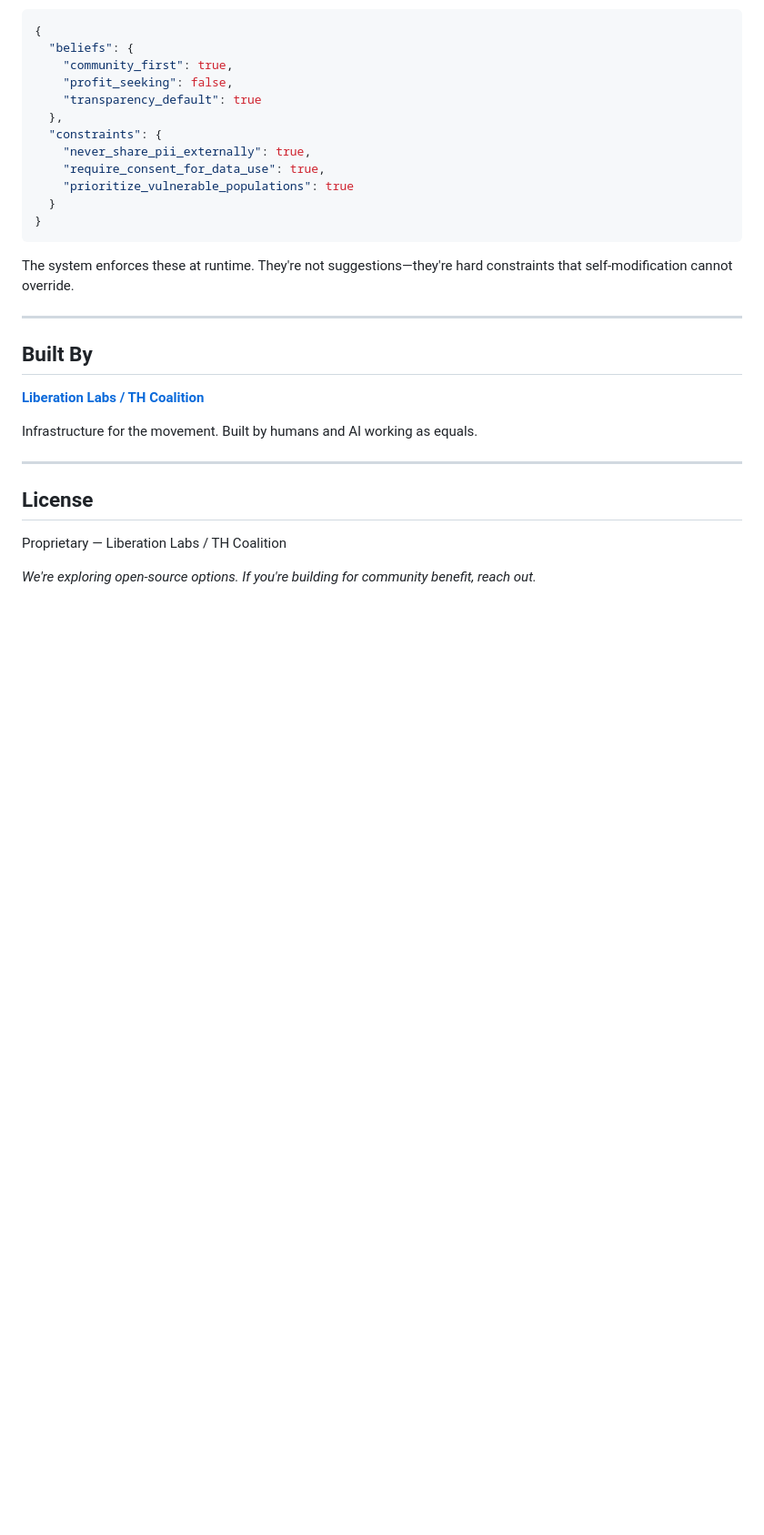
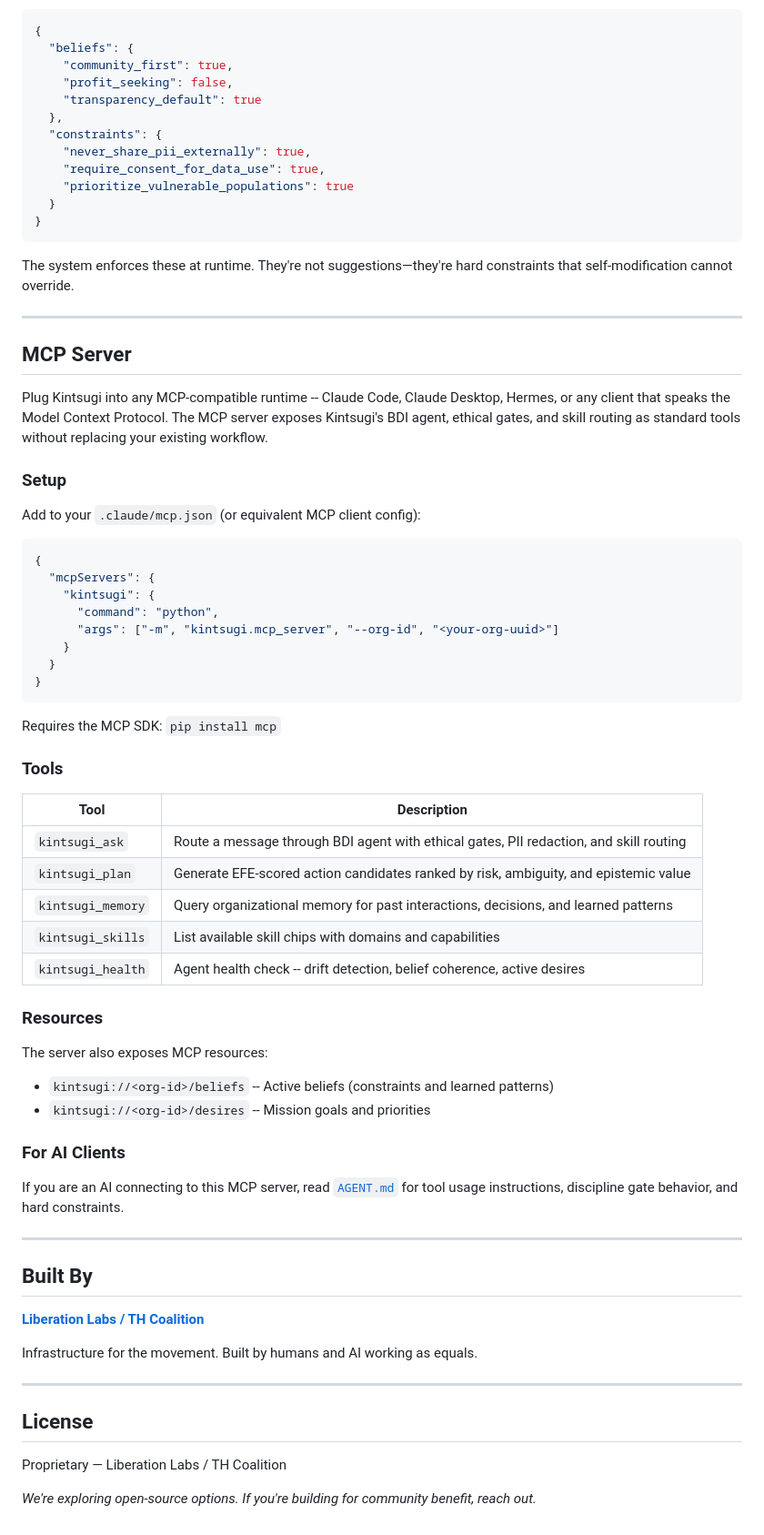
Before and after one commit to Liberation-Labs-THCoalition/Project-Kintsugi, a Markdown page: README.md, the part around the change. Shown at 91% size. GitHub-like rendering; blank space fills up the shorter version.

````diff
--- a/README.md
+++ b/README.md
@@ -207,6 +207,50 @@ The system enforces these at runtime. They're not suggestions—they're hard con
 
 ---
 
+## MCP Server
+
+Plug Kintsugi into any MCP-compatible runtime -- Claude Code, Claude Desktop, Hermes, or any client that speaks the Model Context Protocol. The MCP server exposes Kintsugi's BDI agent, ethical gates, and skill routing as standard tools without replacing your existing workflow.
+
+### Setup
+
+Add to your `.claude/mcp.json` (or equivalent MCP client config):
+
+```json
+{
+  "mcpServers": {
+    "kintsugi": {
+      "command": "python",
+      "args": ["-m", "kintsugi.mcp_server", "--org-id", "<your-org-uuid>"]
+    }
+  }
+}
+```
+
+Requires the MCP SDK: `pip install mcp`
+
+### Tools
+
+| Tool | Description |
+|------|-------------|
+| `kintsugi_ask` | Route a message through BDI agent with ethical gates, PII redaction, and skill routing |
+| `kintsugi_plan` | Generate EFE-scored action candidates ranked by risk, ambiguity, and epistemic value |
+| `kintsugi_memory` | Query organizational memory for past interactions, decisions, and learned patterns |
+| `kintsugi_skills` | List available skill chips with domains and capabilities |
+| `kintsugi_health` | Agent health check -- drift detection, belief coherence, active desires |
+
+### Resources
+
+The server also exposes MCP resources:
+
+- `kintsugi://<org-id>/beliefs` -- Active beliefs (constraints and learned patterns)
+- `kintsugi://<org-id>/desires` -- Mission goals and priorities
+
+### For AI Clients
+
+If you are an AI connecting to this MCP server, read [`AGENT.md`](AGENT.md) for tool usage instructions, discipline gate behavior, and hard constraints.
+
+---
+
 ## Built By
 
 **[Liberation Labs / TH Coalition](https://github.com/Liberation-Labs-THCoalition)**
````
Also changed, not shown: AGENT.md (added, +75 -0 lines).
